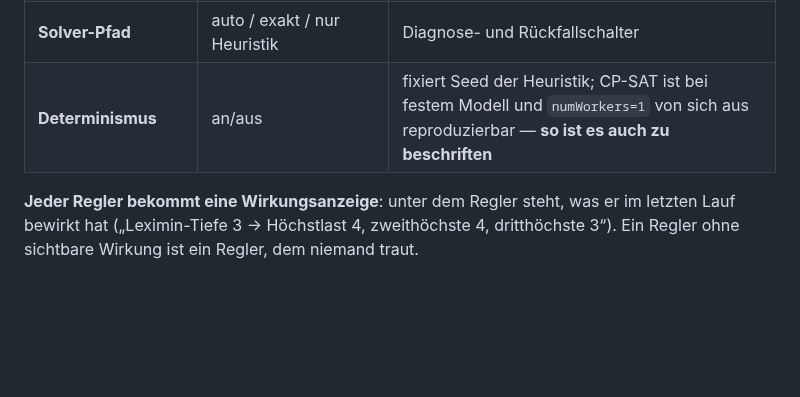
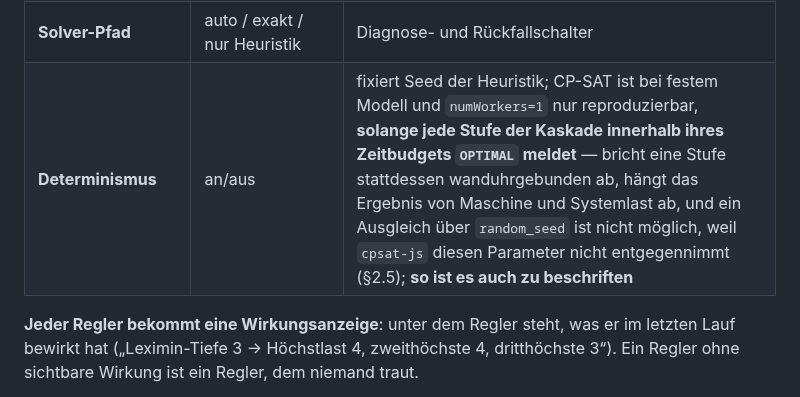
Before and after one commit to mlurz92/dienstplan, a Markdown page: docs/AUTO-PLAN-V10-5-RESEARCH.md, the part around the change. Rendered like a GitHub page; blank space fills up the shorter version.

Commit message:
docs(auto-plan): correct determinism claim to be conditional on OPTIMAL cascade stages

```diff
--- a/docs/AUTO-PLAN-V10-5-RESEARCH.md
+++ b/docs/AUTO-PLAN-V10-5-RESEARCH.md
@@ -536,7 +536,7 @@ Reihenfolge ist bindend: jedes Paket ist für sich lauffähig und testbar.
 | **Zeitbudget gesamt** | 2–60 s (Default 10) | wird proportional auf die Stufen verteilt |
 | **Konfliktverhalten** | nur melden / MCS anzeigen / MCS anwenden | ersetzt `infeasibilityMode` |
 | **Solver-Pfad** | auto / exakt / nur Heuristik | Diagnose- und Rückfallschalter |
-| **Determinismus** | an/aus | fixiert Seed der Heuristik; CP-SAT ist bei festem Modell und `numWorkers=1` von sich aus reproduzierbar — **so ist es auch zu beschriften** |
+| **Determinismus** | an/aus | fixiert Seed der Heuristik; CP-SAT ist bei festem Modell und `numWorkers=1` nur reproduzierbar, **solange jede Stufe der Kaskade innerhalb ihres Zeitbudgets `OPTIMAL` meldet** — bricht eine Stufe stattdessen wanduhrgebunden ab, hängt das Ergebnis von Maschine und Systemlast ab, und ein Ausgleich über `random_seed` ist nicht möglich, weil `cpsat-js` diesen Parameter nicht entgegennimmt (§2.5); **so ist es auch zu beschriften** |
 
 **Jeder Regler bekommt eine Wirkungsanzeige**: unter dem Regler steht, was er im letzten Lauf bewirkt hat („Leximin-Tiefe 3 → Höchstlast 4, zweithöchste 4, dritthöchste 3“). Ein Regler ohne sichtbare Wirkung ist ein Regler, dem niemand traut.
 
```
